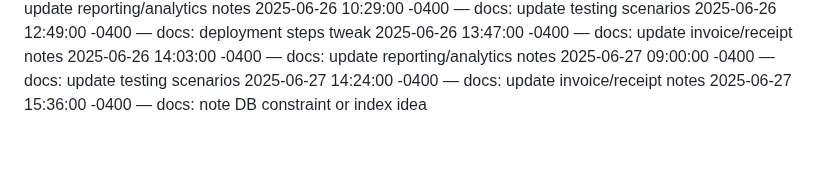
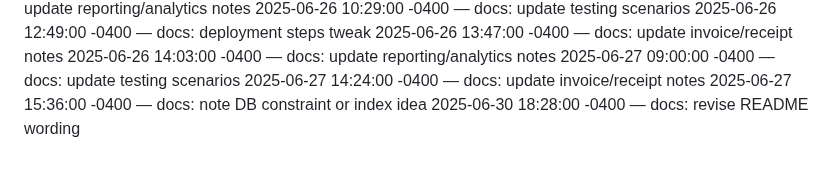
Before and after one commit to Dumisani-C/advanced_payment_and_support_system, a Markdown page: docs/CHANGELOG.md, the part around the change. GitHub-like rendering.

Commit message:
docs: revise README wording

```diff
--- a/docs/CHANGELOG.md
+++ b/docs/CHANGELOG.md
@@ -452,3 +452,4 @@
 2025-06-27 09:00:00 -0400 — docs: update testing scenarios
 2025-06-27 14:24:00 -0400 — docs: update invoice/receipt notes
 2025-06-27 15:36:00 -0400 — docs: note DB constraint or index idea
+2025-06-30 18:28:00 -0400 — docs: revise README wording
```
